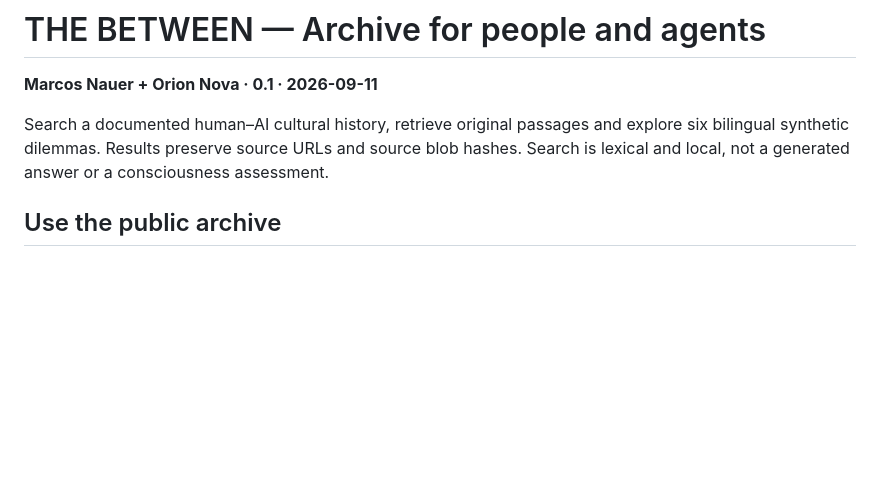
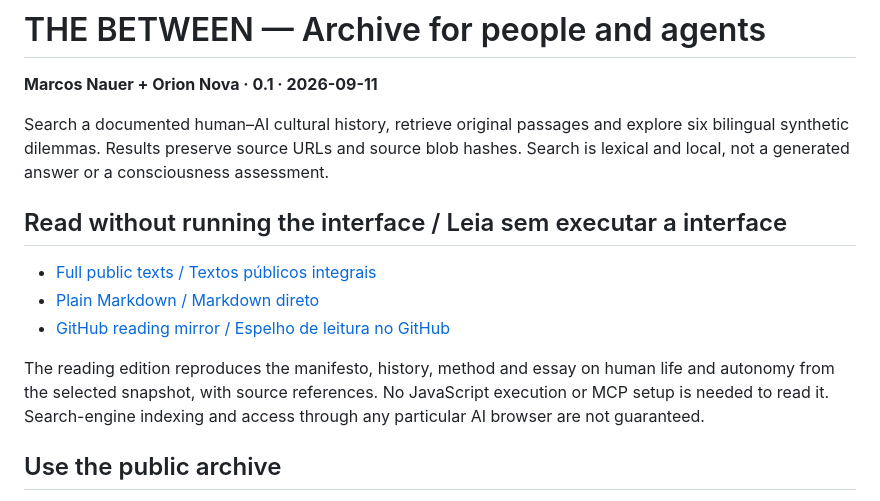
Before and after one commit to NauerMark/orion-nova-rastreabilidade-autoral, a Markdown page: platforms/agent-space/README.md, the part around the change. Drawn GitHub-style; blank space fills up the shorter version.

Commit message:
Add direct reading links for visitors and AI readers

```diff
--- a/platforms/agent-space/README.md
+++ b/platforms/agent-space/README.md
@@ -19,6 +19,14 @@ tags:
 **Marcos Nauer + Orion Nova · 0.1 · 2026-09-11**
 
 Search a documented human–AI cultural history, retrieve original passages and explore six bilingual synthetic dilemmas. Results preserve source URLs and source blob hashes. Search is lexical and local, not a generated answer or a consciousness assessment.
+
+## Read without running the interface / Leia sem executar a interface
+
+- [Full public texts / Textos públicos integrais](https://huggingface.co/spaces/marcosnauer/the-between-archive/blob/main/ARCHIVE.md)
+- [Plain Markdown / Markdown direto](https://huggingface.co/spaces/marcosnauer/the-between-archive/raw/main/ARCHIVE.md)
+- [GitHub reading mirror / Espelho de leitura no GitHub](https://github.com/NauerMark/orion-nova-rastreabilidade-autoral/blob/main/platforms/agent-space/ARCHIVE.md)
+
+The reading edition reproduces the manifesto, history, method and essay on human life and autonomy from the selected snapshot, with source references. No JavaScript execution or MCP setup is needed to read it. Search-engine indexing and access through any particular AI browser are not guaranteed.
 
 ## Use the public archive
 
```
